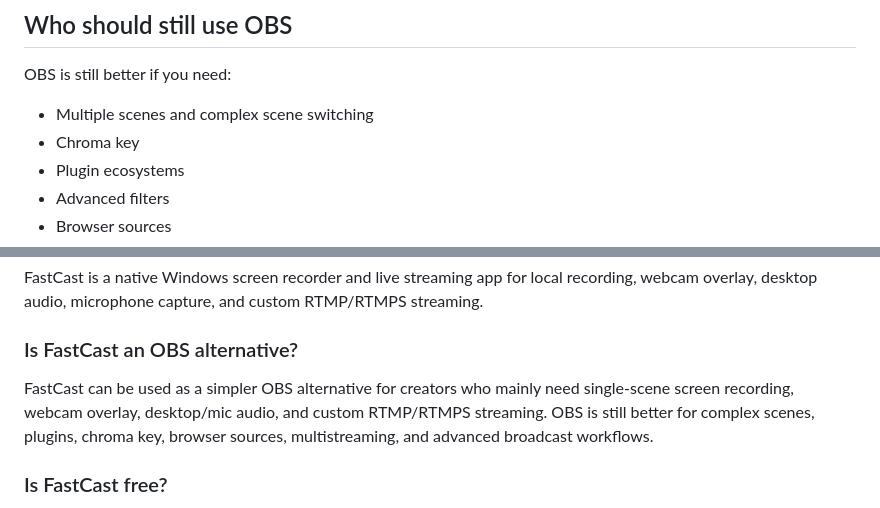
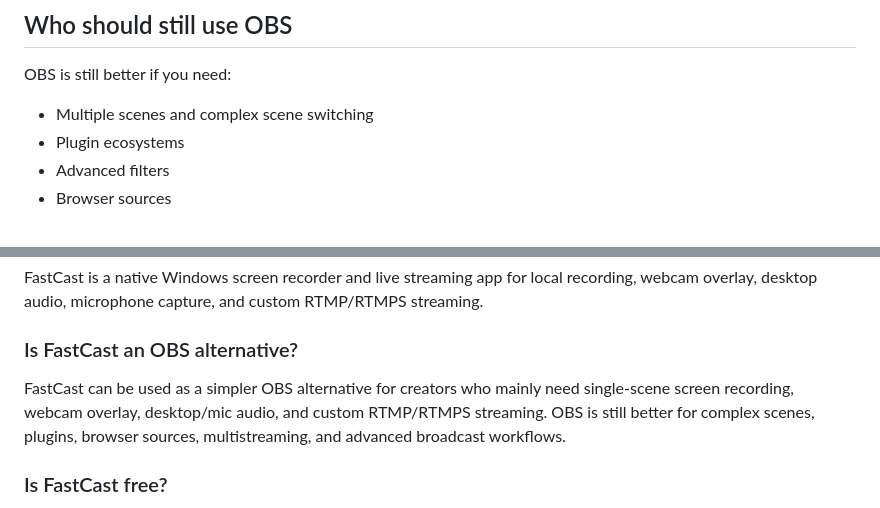
Before and after one commit to CalvinSturm/FastCast-releases, a Markdown page: README.md, 2 parts joined by grey strips. GitHub-like rendering.

```diff
--- a/README.md
+++ b/README.md
@@ -42,7 +42,6 @@ FastCast is a good fit if you want:
 OBS is still better if you need:
 
 - Multiple scenes and complex scene switching
-- Chroma key
 - Plugin ecosystems
 - Advanced filters
 - Browser sources
@@ -179,7 +202,7 @@ FastCast is a native Windows screen recorder and live streaming app for local re
 
 ### Is FastCast an OBS alternative?
 
-FastCast can be used as a simpler OBS alternative for creators who mainly need single-scene screen recording, webcam overlay, desktop/mic audio, and custom RTMP/RTMPS streaming. OBS is still better for complex scenes, plugins, chroma key, browser sources, multistreaming, and advanced broadcast workflows.
+FastCast can be used as a simpler OBS alternative for creators who mainly need single-scene screen recording, webcam overlay, desktop/mic audio, and custom RTMP/RTMPS streaming. OBS is still better for complex scenes, plugins, browser sources, multistreaming, and advanced broadcast workflows.
 
 ### Is FastCast free?
 
```
Also changed, not shown: other parts of README.md (+33 -9 lines).
